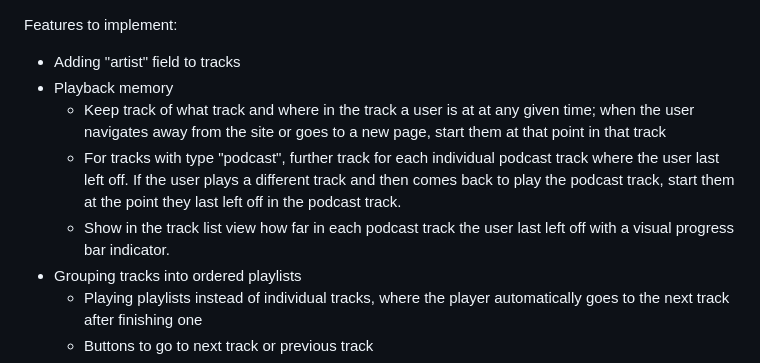
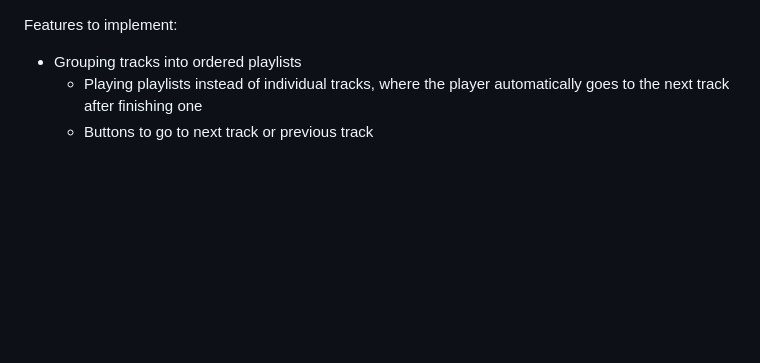
Before and after one commit to dabslee/ListenerLibrary, a Markdown page: README.md, the part around the change. Rendered like a GitHub page; blank space fills up the shorter version.

Commit message:
Fixed visual bugs related to progress bar and playlist

```diff
--- a/README.md
+++ b/README.md
@@ -1,9 +1,4 @@
 Features to implement:
-- Adding "artist" field to tracks
-- Playback memory
-    - Keep track of what track and where in the track a user is at at any given time; when the user navigates away from the site or goes to a new page, start them at that point in that track
-    - For tracks with type "podcast", further track for each individual podcast track where the user last left off. If the user plays a different track and then comes back to play the podcast track, start them at the point they last left off in the podcast track.
-    - Show in the track list view how far in each podcast track the user last left off with a visual progress bar indicator.
 - Grouping tracks into ordered playlists
     - Playing playlists instead of individual tracks, where the player automatically goes to the next track after finishing one
     - Buttons to go to next track or previous track
```
Also changed, not shown: static/images/logo.png (added), 8 other files.
